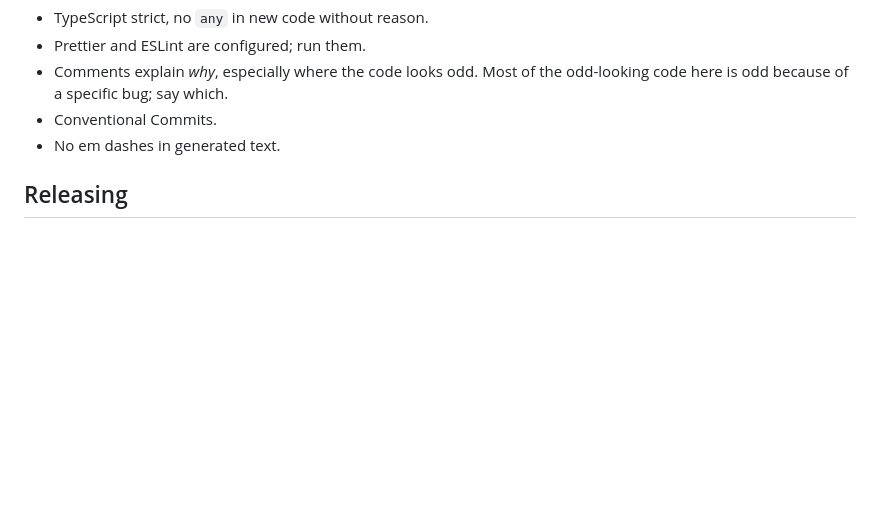
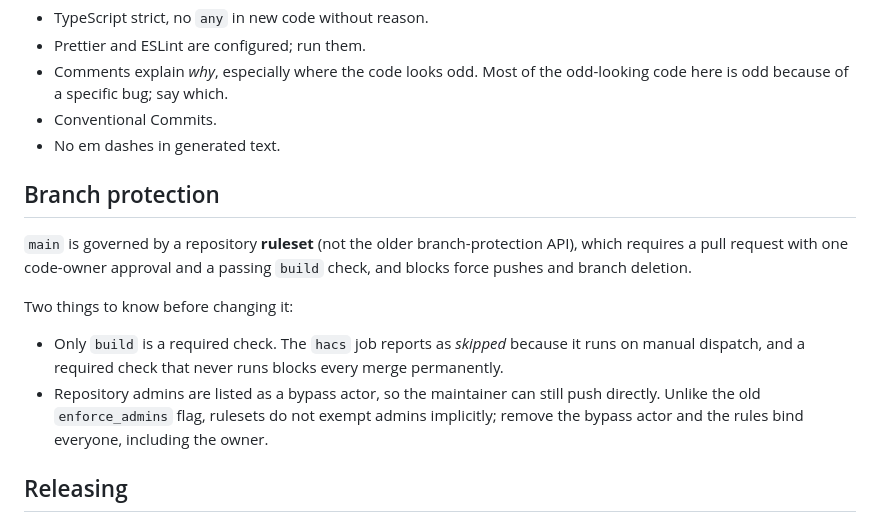
Before and after one commit to striekels/airflow-map-card, a Markdown page: CLAUDE.md, the part around the change. Rendered like a GitHub page; blank space fills up the shorter version.

Commit message:
docs: describe the main ruleset and its two sharp edges
Records that main is governed by a repository ruleset rather than the older
branch-protection API, that only the build check can be required because hacs
reports as skipped, and that rulesets do not exempt admins implicitly the way
enforce_admins did: the bypass actor is what preserves direct pushes.

```diff
--- a/CLAUDE.md
+++ b/CLAUDE.md
@@ -95,6 +95,20 @@ that property.
 - Conventional Commits.
 - No em dashes in generated text.
 
+## Branch protection
+
+`main` is governed by a repository **ruleset** (not the older branch-protection API), which
+requires a pull request with one code-owner approval and a passing `build` check, and blocks
+force pushes and branch deletion.
+
+Two things to know before changing it:
+
+- Only `build` is a required check. The `hacs` job reports as *skipped* because it runs on
+  manual dispatch, and a required check that never runs blocks every merge permanently.
+- Repository admins are listed as a bypass actor, so the maintainer can still push directly.
+  Unlike the old `enforce_admins` flag, rulesets do not exempt admins implicitly; remove the
+  bypass actor and the rules bind everyone, including the owner.
+
 ## Releasing
 
 **Do not bump the version as part of an ordinary change, and do not tag one.** Releases are
```
